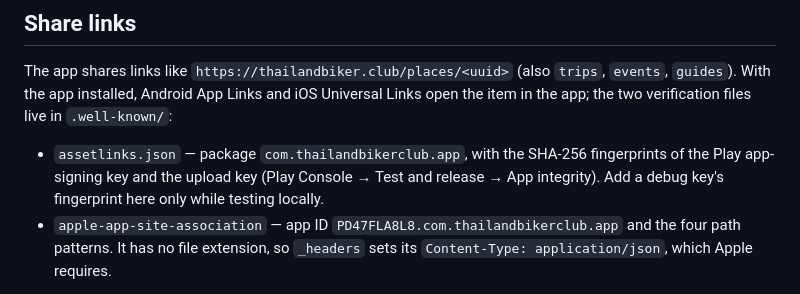
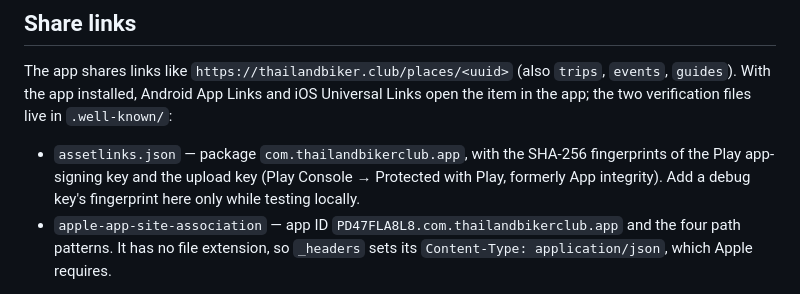
Before and after one commit to siamkreative/ThailandBiker.club-Website, a Markdown page: README.md, the part around the change. GitHub-like rendering.

Commit message:
docs: point to Play Console's Protected with Play page for signing keys
Co-Authored-By: Claude Opus 5.5 (1M context) <noreply@anthropic.com>

```diff
--- a/README.md
+++ b/README.md
@@ -33,8 +33,8 @@ Universal Links open the item in the app; the two verification files live in
 
 - `assetlinks.json` — package `com.thailandbikerclub.app`, with the SHA-256
   fingerprints of the Play app-signing key and the upload key (Play Console →
-  Test and release → App integrity). Add a debug key's fingerprint here only
-  while testing locally.
+  Protected with Play, formerly App integrity). Add a debug key's fingerprint
+  here only while testing locally.
 - `apple-app-site-association` — app ID `PD47FLA8L8.com.thailandbikerclub.app`
   and the four path patterns. It has no file extension, so `_headers` sets its
   `Content-Type: application/json`, which Apple requires.
```
